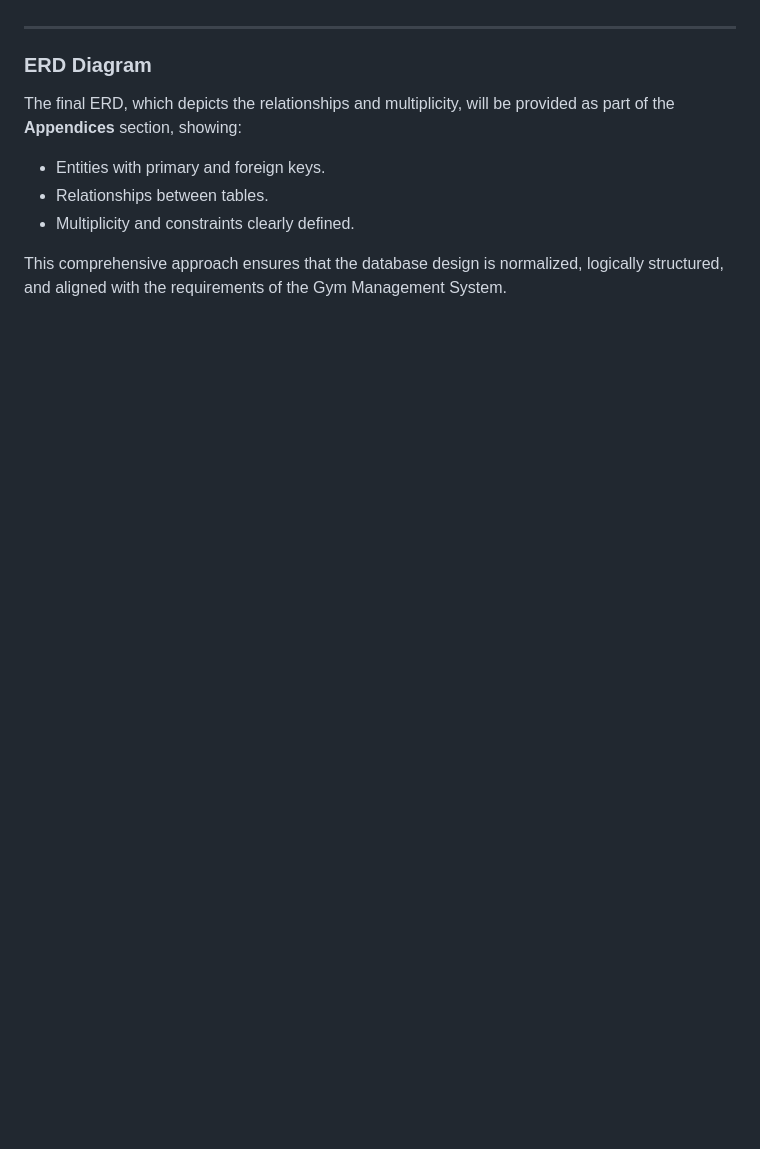
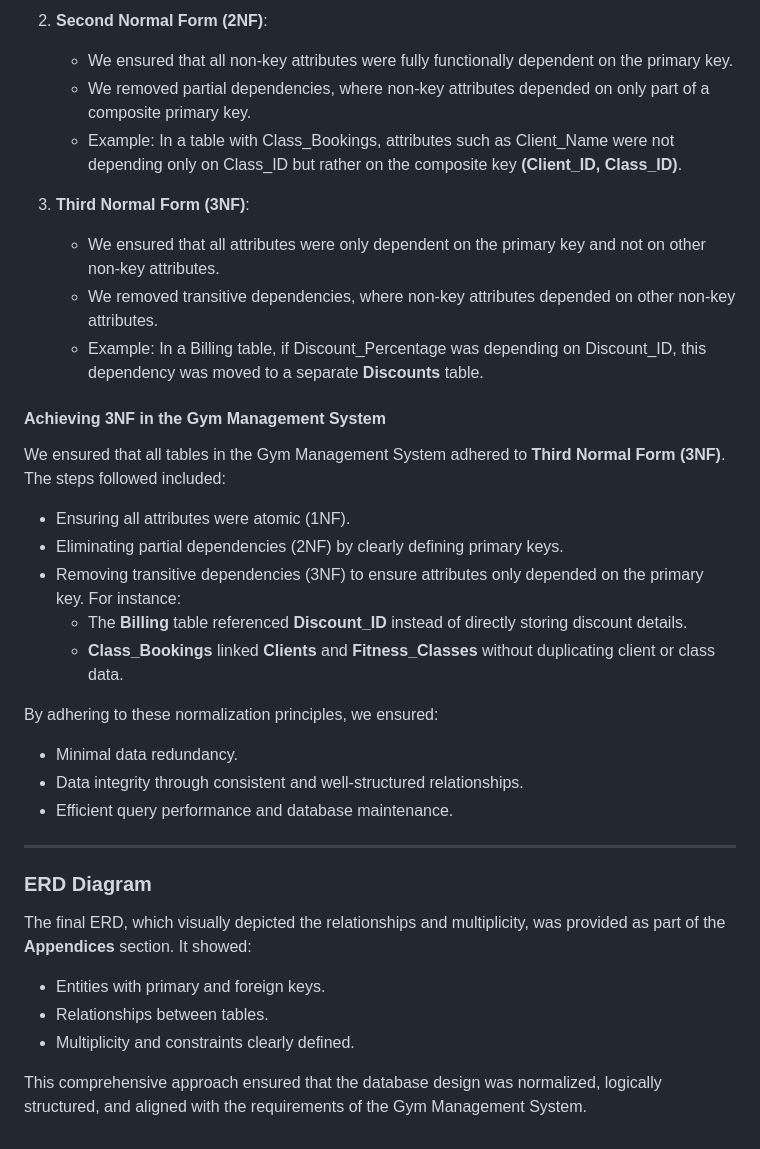
Before and after one commit to CaptainJack2491/cn5000_group, a Markdown page: report/content/part-1.md, the part around one of its changes. Drawn GitHub-style; blank space fills up the shorter version.

```diff
--- a/report/content/part-1.md
+++ b/report/content/part-1.md
@@ -57,10 +90,32 @@ The ERD visually illustrates these entities, their attributes, and the relations
+2. **Second Normal Form (2NF)**:
+   - We ensured that all non-key attributes were fully functionally dependent on the primary key.
+   - We removed partial dependencies, where non-key attributes depended on only part of a composite primary key.
+   - Example: In a table with Class_Bookings, attributes such as Client_Name were not depending only on Class_ID but rather on the composite key **(Client_ID, Class_ID)**.
+
+3. **Third Normal Form (3NF)**:
+   - We ensured that all attributes were only dependent on the primary key and not on other non-key attributes.
+   - We removed transitive dependencies, where non-key attributes depended on other non-key attributes.
+   - Example: In a Billing table, if Discount_Percentage was depending on Discount_ID, this dependency was moved to a separate **Discounts** table.
+
+#### Achieving 3NF in the Gym Management System
+We ensured that all tables in the Gym Management System adhered to **Third Normal Form (3NF)**. The steps followed included:
+- Ensuring all attributes were atomic (1NF).
+- Eliminating partial dependencies (2NF) by clearly defining primary keys.
+- Removing transitive dependencies (3NF) to ensure attributes only depended on the primary key. For instance:
+  - The **Billing** table referenced **Discount_ID** instead of directly storing discount details.
+  - **Class_Bookings** linked **Clients** and **Fitness_Classes** without duplicating client or class data.
+
+By adhering to these normalization principles, we ensured:
+- Minimal data redundancy.
+- Data integrity through consistent and well-structured relationships.
+- Efficient query performance and database maintenance.
 
 ---
 
 ### ERD Diagram
-The final ERD, which depicts the relationships and multiplicity, will be provided as part of the **Appendices** section, showing:
+The final ERD, which visually depicted the relationships and multiplicity, was provided as part of the **Appendices** section. It showed:
 - Entities with primary and foreign keys.
 - Relationships between tables.
 - Multiplicity and constraints clearly defined.
 
-This comprehensive approach ensures that the database design is normalized, logically structured, and aligned with the requirements of the Gym Management System.
+This comprehensive approach ensured that the database design was normalized, logically structured, and aligned with the requirements of the Gym Management System.
```
Also changed, not shown: other parts of report/content/part-1.md (+45 -12 lines).
